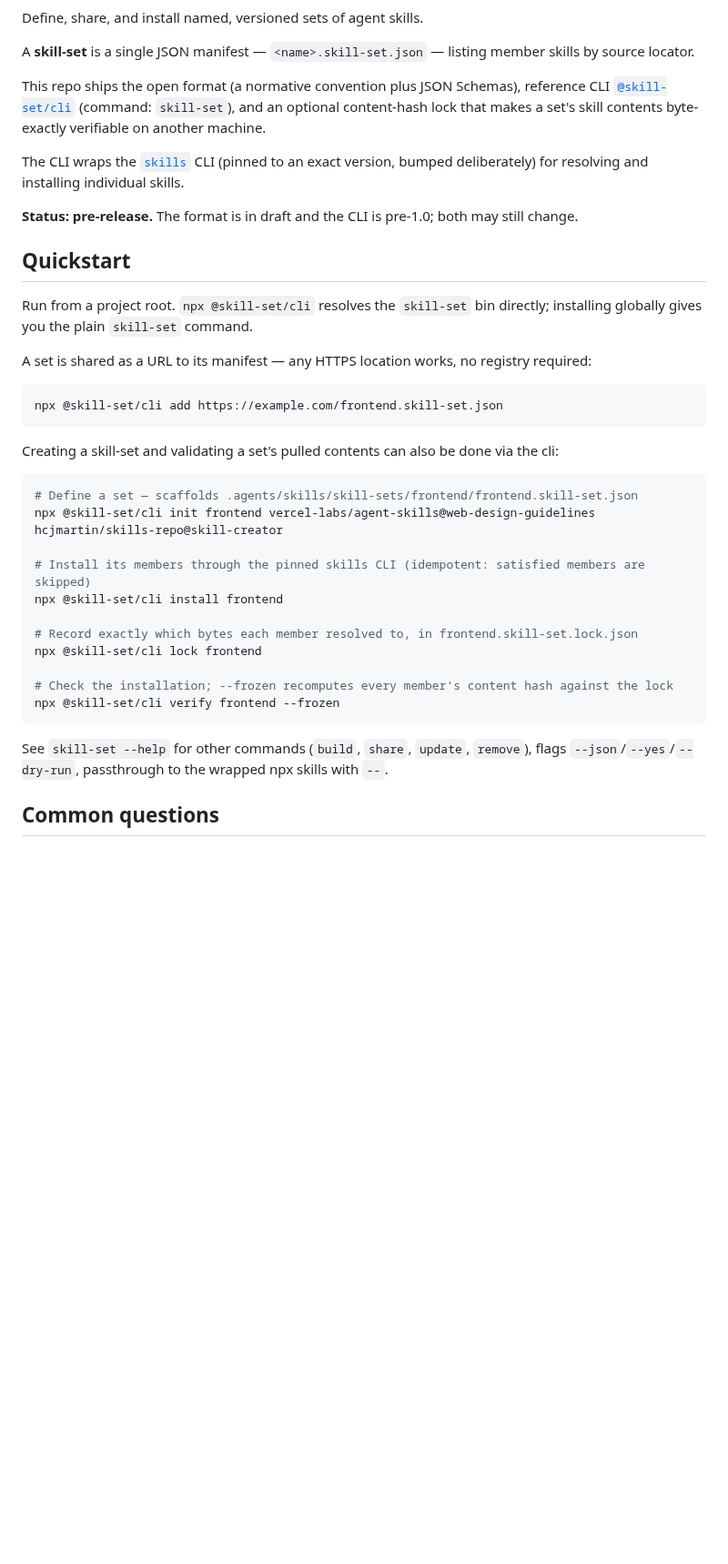
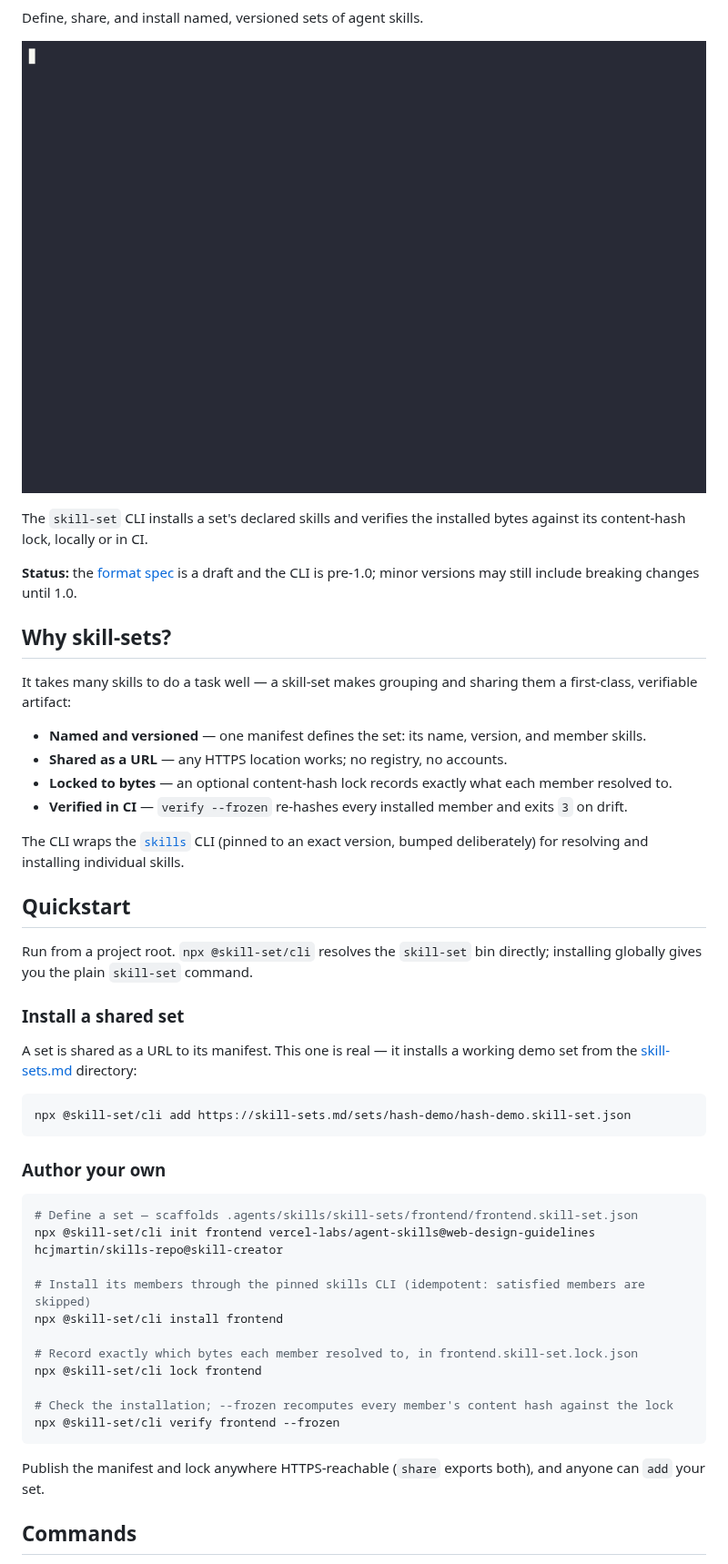
Before and after one commit to hcjmartin/skill-set, a Markdown page: README.md, the part around one of its changes. Shown at 91% size. Drawn GitHub-style; pictures changed too: docs/demo-add.gif (added); blank space fills up the shorter version.

Commit message:
MOD: Uplift README with demo GIFs, badges, why section, and command table

````diff
--- a/README.md
+++ b/README.md
@@ -2,25 +7,36 @@
 
 Define, share, and install named, versioned sets of agent skills.
 
-A **skill-set** is a single JSON manifest — `<name>.skill-set.json` — listing member skills by source locator.
+![Install a shared skill-set from a URL, verified against its lock](docs/demo-add.gif)
 
-This repo ships the open format (a normative convention plus JSON Schemas), reference CLI [`@skill-set/cli`](https://www.npmjs.com/package/@skill-set/cli) (command: `skill-set`), and an optional content-hash lock that makes a set's skill contents byte-exactly verifiable on another machine.
+The `skill-set` CLI installs a set's declared skills and verifies the installed bytes against its content-hash lock, locally or in CI.
+
+**Status:** the [format spec](spec/draft/README.md) is a draft and the CLI is pre-1.0; minor versions may still include breaking changes until 1.0.
+
+## Why skill-sets?
+
+It takes many skills to do a task well — a skill-set makes grouping and sharing them a first-class, verifiable artifact:
+
+- **Named and versioned** — one manifest defines the set: its name, version, and member skills.
+- **Shared as a URL** — any HTTPS location works; no registry, no accounts.
+- **Locked to bytes** — an optional content-hash lock records exactly what each member resolved to.
+- **Verified in CI** — `verify --frozen` re-hashes every installed member and exits `3` on drift.
 
 The CLI wraps the [`skills`](https://github.com/vercel-labs/skills) CLI (pinned to an exact version, bumped deliberately) for resolving and installing individual skills.
-
-**Status: pre-release.** The format is in draft and the CLI is pre-1.0; both may still change.
 
 ## Quickstart
 
 Run from a project root. `npx @skill-set/cli` resolves the `skill-set` bin directly; installing globally gives you the plain `skill-set` command.
 
-A set is shared as a URL to its manifest — any HTTPS location works, no registry required:
+### Install a shared set
+
+A set is shared as a URL to its manifest. This one is real — it installs a working demo set from the [skill-sets.md](https://skill-sets.md) directory:
 
 ```sh
-npx @skill-set/cli add https://example.com/frontend.skill-set.json
+npx @skill-set/cli add https://skill-sets.md/sets/hash-demo/hash-demo.skill-set.json
 ```
 
-Creating a skill-set and validating a set's pulled contents can also be done via the cli:
+### Author your own
 
 ```sh
 # Define a set — scaffolds .agents/skills/skill-sets/frontend/frontend.skill-set.json
@@ -36,7 +52,7 @@ npx @skill-set/cli lock frontend
 npx @skill-set/cli verify frontend --frozen
 ```
 
-See `skill-set --help` for other commands (`build`, `share`, `update`, `remove`), flags `--json`/`--yes`/`--dry-run`, passthrough to the wrapped npx skills with `--`.
+Publish the manifest and lock anywhere HTTPS-reachable (`share` exports both), and anyone can `add` your set.
 
-## Common questions
+## Commands
 
````
Also changed, not shown: other parts of README.md (+62 -14 lines), docs/demo-verify-drift.gif (added).
